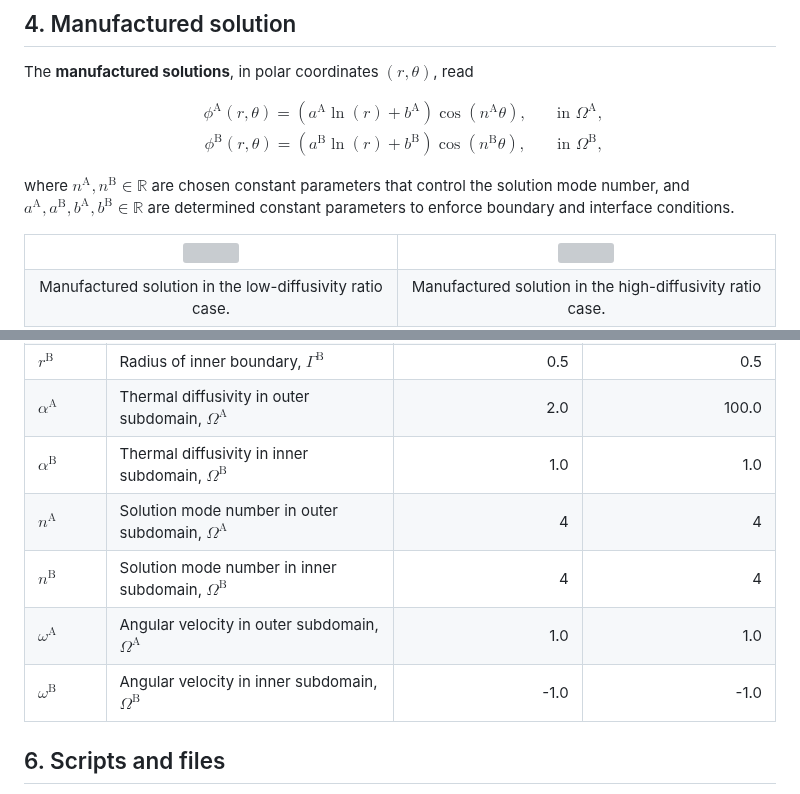
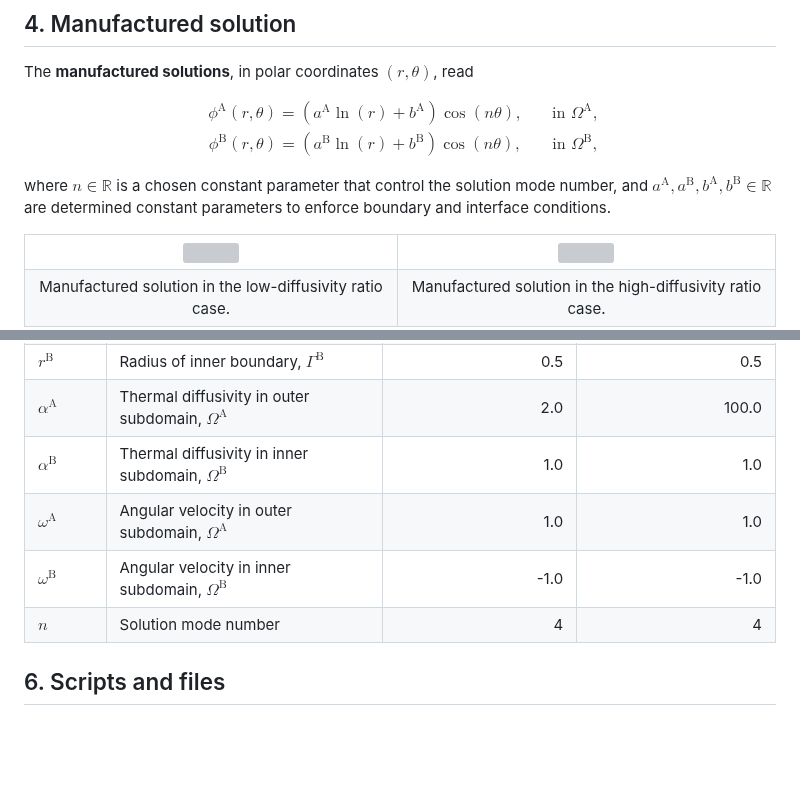
Before and after one commit to ricardodpcosta/CFDLab, a Markdown page: Conjugate_Heat_Transfer/CHT_01/README.md, 2 parts joined by grey strips. Rendered like a GitHub page; blank space fills up the shorter version; grey boxes are pictures that could not be loaded.

```diff
--- a/Conjugate_Heat_Transfer/CHT_01/README.md
+++ b/Conjugate_Heat_Transfer/CHT_01/README.md
@@ -69,12 +69,12 @@ The **manufactured solutions**, in polar coordinates $\left(r,\theta\right)$, re
 
 $$
 \begin{array}{l}
-&\phi^{\textrm{A}}\left(r,\theta\right)=\left(a^{\textrm{A}}\ln\left(r\right)+b^{\textrm{A}}\right)\cos\left(n^{\textrm{A}}\theta\right),&\quad\textrm{in }\Omega^{\textrm{A}},\\
-&\phi^{\textrm{B}}\left(r,\theta\right)=\left(a^{\textrm{B}}\ln\left(r\right)+b^{\textrm{B}}\right)\cos\left(n^{\textrm{B}}\theta\right),&\quad\textrm{in }\Omega^{\textrm{B}},
+&\phi^{\textrm{A}}\left(r,\theta\right)=\left(a^{\textrm{A}}\ln\left(r\right)+b^{\textrm{A}}\right)\cos\left(n\theta\right),&\quad\textrm{in }\Omega^{\textrm{A}},\\
+&\phi^{\textrm{B}}\left(r,\theta\right)=\left(a^{\textrm{B}}\ln\left(r\right)+b^{\textrm{B}}\right)\cos\left(n\theta\right),&\quad\textrm{in }\Omega^{\textrm{B}},
 \end{array}
 $$
 
-where $n^{\textrm{A}},n^{\textrm{B}}\in\mathbb{R}$ are chosen constant parameters that control the solution mode number, and $a^{\textrm{A}},a^{\textrm{B}},b^{\textrm{A}},b^{\textrm{B}}\in\mathbb{R}$ are determined constant parameters to enforce boundary and interface conditions.
+where $n\in\mathbb{R}$ is a chosen constant parameter that control the solution mode number, and $a^{\textrm{A}},a^{\textrm{B}},b^{\textrm{A}},b^{\textrm{B}}\in\mathbb{R}$ are determined constant parameters to enforce boundary and interface conditions.
 
 <div align="center">
   <table>
@@ -139,10 +139,9 @@ The table below summarises the configurable parameters and the recommended value
 | $r^{\textrm{B}}$          | Radius of inner boundary, $\Gamma^{\textrm{B}}$                   | 0.5                           | 0.5                            |
 | $\alpha^{\textrm{A}}$     | Thermal diffusivity in outer subdomain, $\Omega^{\textrm{A}}$     | 2.0                           | 100.0                          |
 | $\alpha^{\textrm{B}}$     | Thermal diffusivity in inner subdomain, $\Omega^{\textrm{B}}$     | 1.0                           | 1.0                            |
-| $n^{\textrm{A}}$          | Solution mode number in outer subdomain, $\Omega^{\textrm{A}}$    | 4                             | 4                              |
-| $n^{\textrm{B}}$          | Solution mode number in inner subdomain, $\Omega^{\textrm{B}}$    | 4                             | 4                              |
 | $\omega^{\textrm{A}}$     | Angular velocity in outer subdomain, $\Omega^{\textrm{A}}$        | 1.0                           | 1.0                            |
 | $\omega^{\textrm{B}}$     | Angular velocity in inner subdomain, $\Omega^{\textrm{B}}$        | -1.0                          | -1.0                           |
+| $n$                       | Solution mode number                                              | 4                             | 4                              |
 
 ## 6. Scripts and files
 
```
